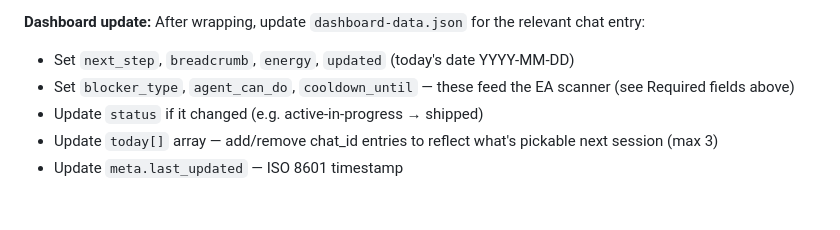
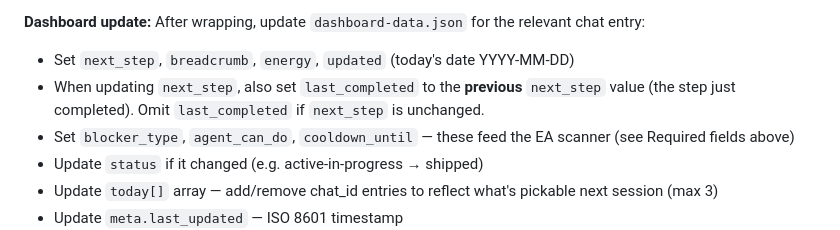
Before and after one commit to mjrouser/life-dashboard, a Markdown page: CLAUDE.md, the part around the change. Drawn GitHub-style; blank space fills up the shorter version.

Commit message:
docs: add last_completed to session wrap protocol

```diff
--- a/CLAUDE.md
+++ b/CLAUDE.md
@@ -69,6 +69,7 @@ End every session with a session wrap. This is a structured ritual, not optional
 **Dashboard update:** After wrapping, update `dashboard-data.json` for the relevant chat entry:
 
 - Set `next_step`, `breadcrumb`, `energy`, `updated` (today's date YYYY-MM-DD)
+- When updating `next_step`, also set `last_completed` to the **previous** `next_step` value (the step just completed). Omit `last_completed` if `next_step` is unchanged.
 - Set `blocker_type`, `agent_can_do`, `cooldown_until` — these feed the EA scanner (see Required fields above)
 - Update `status` if it changed (e.g. active-in-progress → shipped)
 - Update `today[]` array — add/remove chat_id entries to reflect what's pickable next session (max 3)
```
